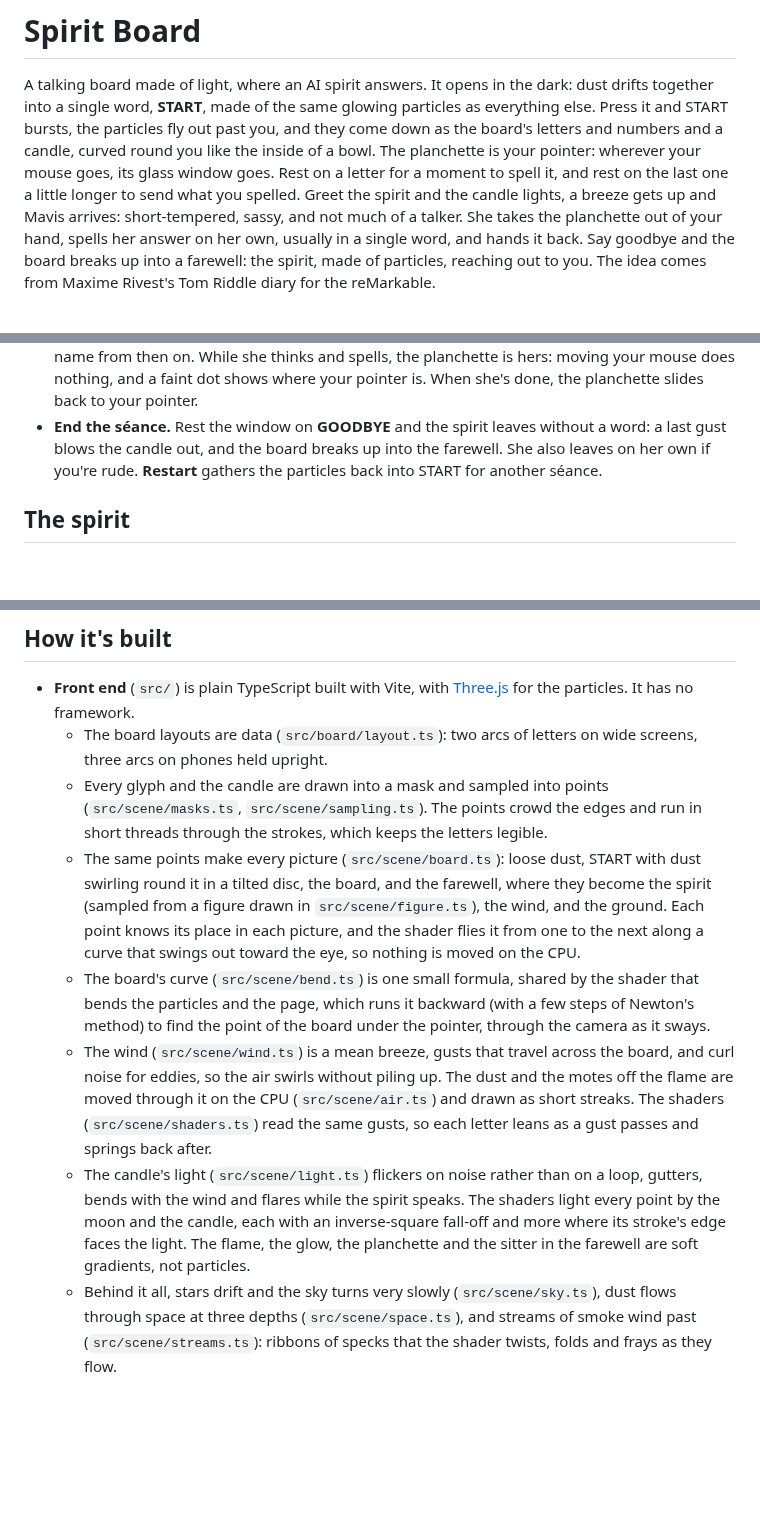
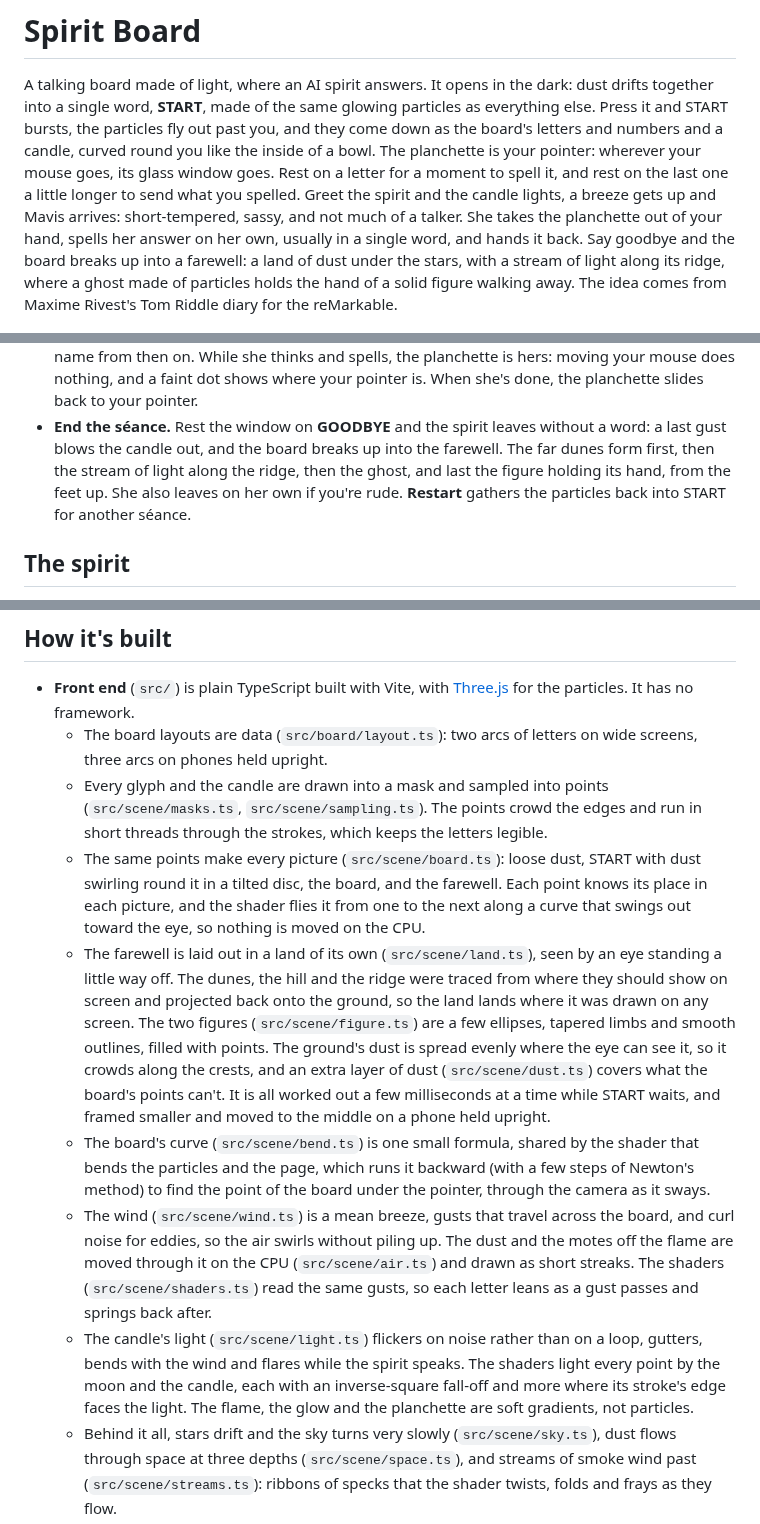
Before and after one commit to omarbadr99/spell-books, a Markdown page: README.md, 3 parts joined by grey strips. Rendered like a GitHub page; blank space fills up the shorter version.

```diff
--- a/README.md
+++ b/README.md
@@ -11,8 +11,9 @@ spelled. Greet the spirit and the candle lights, a breeze gets up and Mavis
 arrives: short-tempered, sassy, and not much of a talker. She takes the
 planchette out of your hand, spells her answer on her own, usually in a single
 word, and hands it back. Say goodbye and the board breaks up into a farewell:
-the spirit, made of particles, reaching out to you. The idea comes from Maxime
-Rivest's Tom Riddle diary for the reMarkable.
+a land of dust under the stars, with a stream of light along its ridge, where
+a ghost made of particles holds the hand of a solid figure walking away. The
+idea comes from Maxime Rivest's Tom Riddle diary for the reMarkable.
 
 <p align="center">
   <img src="docs/board-desktop.jpg" alt="The board on a laptop, curved round the viewer, as the spirit answers: the candle burns on the left and lights the nearest letters orange, the letters further off are dim and silvery, and the planchette rests on a letter" width="640">
@@ -58,8 +59,10 @@ with the planchette.
   she's done, the planchette slides back to your pointer.
 - **End the séance.** Rest the window on **GOODBYE** and the spirit leaves
   without a word: a last gust blows the candle out, and the board breaks up
-  into the farewell. She also leaves on her own if you're rude. **Restart**
-  gathers the particles back into START for another séance.
+  into the farewell. The far dunes form first, then the stream of light along
+  the ridge, then the ghost, and last the figure holding its hand, from the
+  feet up. She also leaves on her own if you're rude. **Restart** gathers the
+  particles back into START for another séance.
 
 ## The spirit
 
@@ -247,10 +250,19 @@ the board.
     letters legible.
   - The same points make every picture (`src/scene/board.ts`): loose dust,
     START with dust swirling round it in a tilted disc, the board, and the
-    farewell, where they become the spirit (sampled from a figure drawn in
-    `src/scene/figure.ts`), the wind, and the ground. Each point knows its
-    place in each picture, and the shader flies it from one to the next along
-    a curve that swings out toward the eye, so nothing is moved on the CPU.
+    farewell. Each point knows its place in each picture, and the shader flies
+    it from one to the next along a curve that swings out toward the eye, so
+    nothing is moved on the CPU.
+  - The farewell is laid out in a land of its own (`src/scene/land.ts`), seen
+    by an eye standing a little way off. The dunes, the hill and the ridge
+    were traced from where they should show on screen and projected back onto
+    the ground, so the land lands where it was drawn on any screen. The two
+    figures (`src/scene/figure.ts`) are a few ellipses, tapered limbs and
+    smooth outlines, filled with points. The ground's dust is spread evenly
+    where the eye can see it, so it crowds along the crests, and an extra
+    layer of dust (`src/scene/dust.ts`) covers what the board's points can't.
+    It is all worked out a few milliseconds at a time while START waits, and
+    framed smaller and moved to the middle on a phone held upright.
   - The board's curve (`src/scene/bend.ts`) is one small formula, shared by the
     shader that bends the particles and the page, which runs it backward
     (with a few steps of Newton's method) to find the point of the board under
@@ -265,8 +277,7 @@ the board.
     on a loop, gutters, bends with the wind and flares while the spirit speaks.
     The shaders light every point by the moon and the candle, each with an
     inverse-square fall-off and more where its stroke's edge faces the light.
-    The flame, the glow, the planchette and the sitter in the farewell are soft
-    gradients, not particles.
+    The flame, the glow and the planchette are soft gradients, not particles.
   - Behind it all, stars drift and the sky turns very slowly
     (`src/scene/sky.ts`), dust flows through space at three depths
     (`src/scene/space.ts`), and streams of smoke wind past
```
Also changed, not shown: other parts of README.md (+1 -1 lines), docs/board-phone.jpg, 16 other files.
